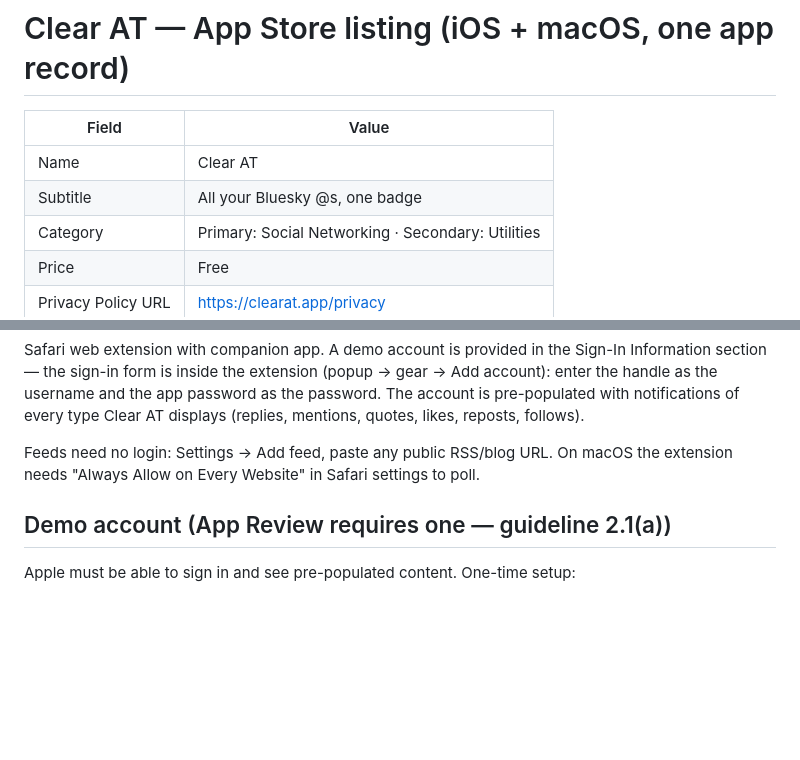
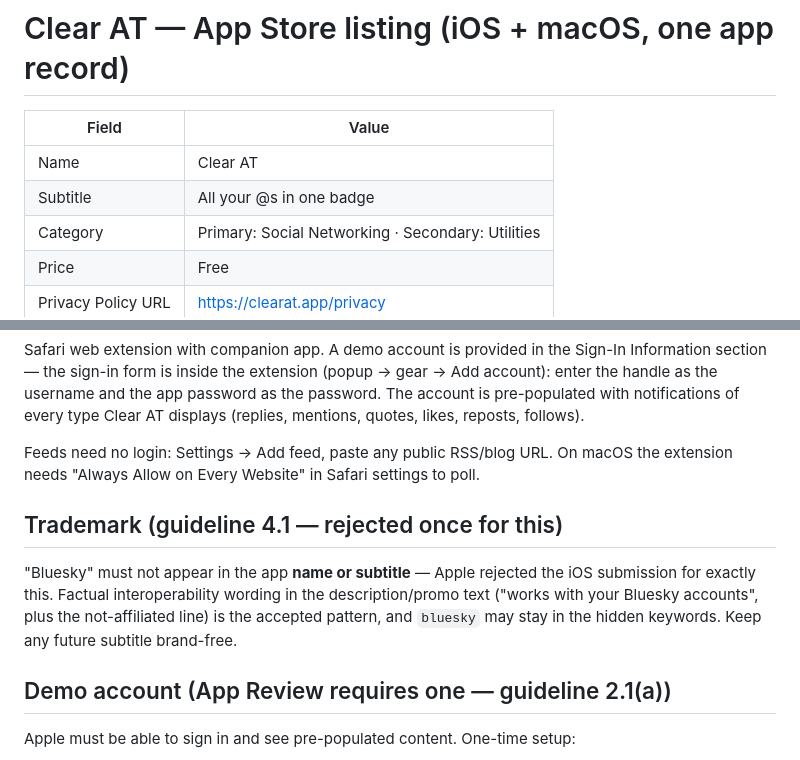
Before and after one commit to twilightscapes/clearat, a Markdown page: docs/APP-STORE-LISTING.md, 2 parts joined by grey strips. Rendered like a GitHub page; blank space fills up the shorter version.

Commit message:
Drop Bluesky from the App Store subtitle after guideline 4.1 rejection
Co-Authored-By: Claude Fable 5 <noreply@anthropic.com>

```diff
--- a/docs/APP-STORE-LISTING.md
+++ b/docs/APP-STORE-LISTING.md
@@ -3,7 +3,7 @@
 | Field | Value |
 |---|---|
 | Name | Clear AT |
-| Subtitle | All your Bluesky @s, one badge |
+| Subtitle | All your @s in one badge |
 | Category | Primary: Social Networking · Secondary: Utilities |
 | Price | Free |
 | Privacy Policy URL | https://clearat.app/privacy |
@@ -57,6 +57,14 @@ Feeds need no login: Settings → Add feed, paste any public RSS/blog URL.
 On macOS the extension needs "Always Allow on Every Website" in Safari
 settings to poll.
 
+## Trademark (guideline 4.1 — rejected once for this)
+
+"Bluesky" must not appear in the app **name or subtitle** — Apple rejected
+the iOS submission for exactly this. Factual interoperability wording in the
+description/promo text ("works with your Bluesky accounts", plus the
+not-affiliated line) is the accepted pattern, and `bluesky` may stay in the
+hidden keywords. Keep any future subtitle brand-free.
+
 ## Demo account (App Review requires one — guideline 2.1(a))
 
 Apple must be able to sign in and see pre-populated content. One-time setup:
```
